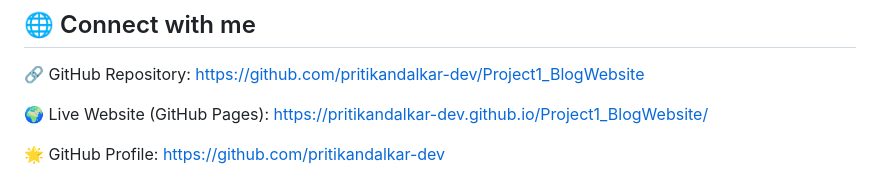
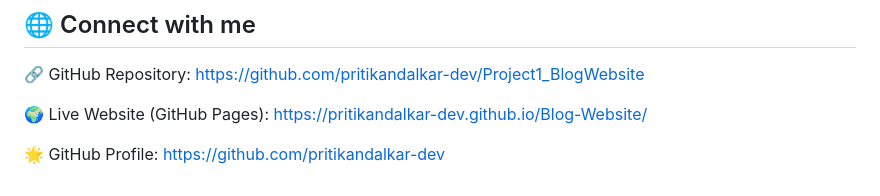
Before and after one commit to pritikandalkar-dev/Blog-Website, a Markdown page: README.md, the part around the change. GitHub-like rendering.

```diff
--- a/README.md
+++ b/README.md
@@ -181,7 +181,7 @@ PROJECT1_BLOGWEBSITE
 https://github.com/pritikandalkar-dev/Project1_BlogWebsite
 
 🌍 Live Website (GitHub Pages):
-https://pritikandalkar-dev.github.io/Project1_BlogWebsite/
+https://pritikandalkar-dev.github.io/Blog-Website/
 
 🌟 GitHub Profile:
 https://github.com/pritikandalkar-dev
```
